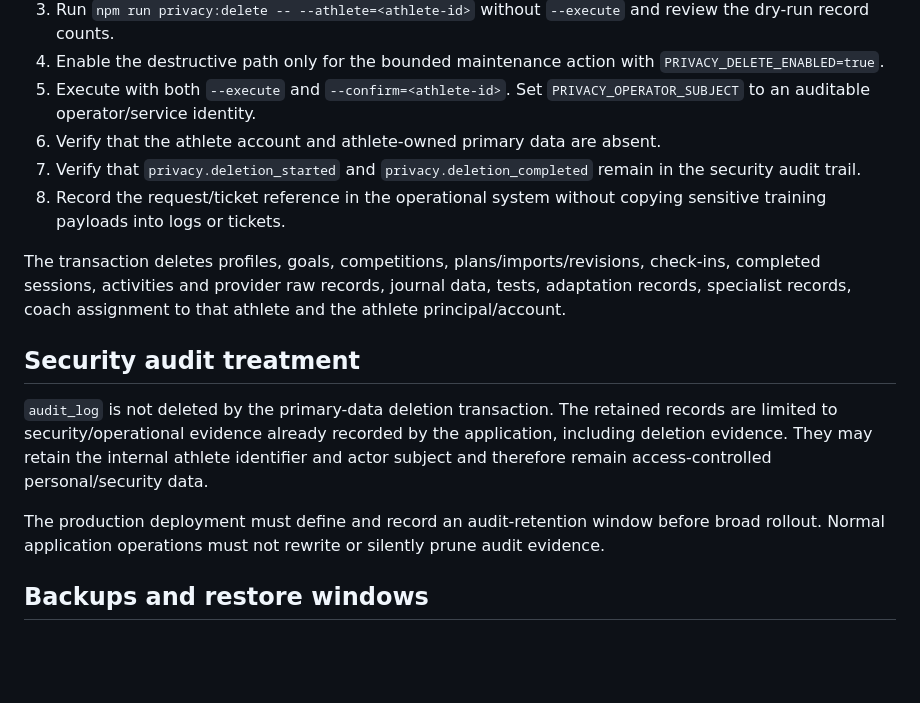
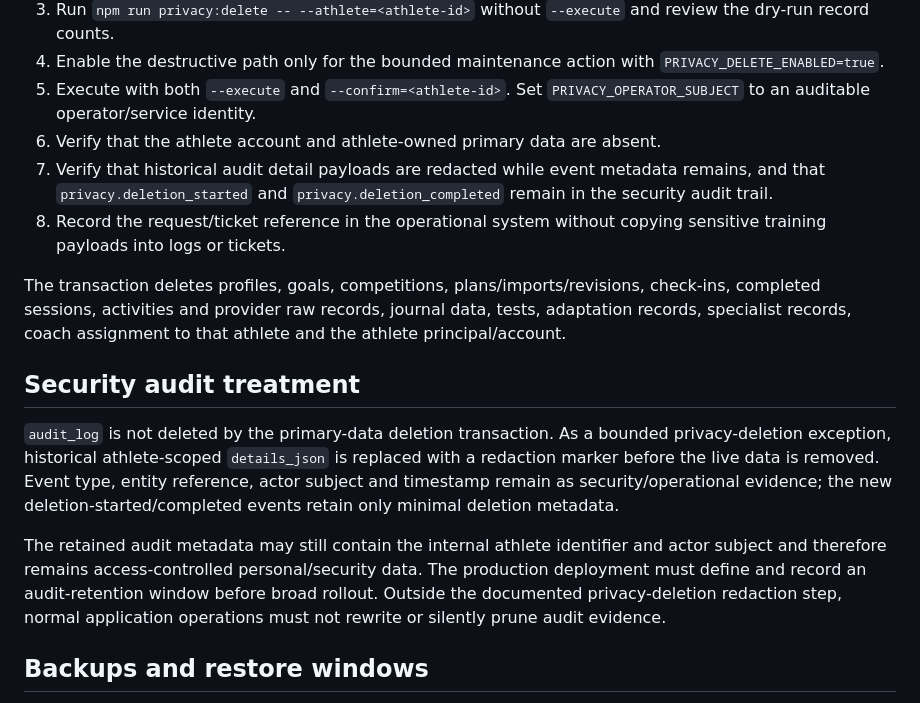
Before and after one commit to GithubLarsKomo/sport-athlete-management-app, a Markdown page: docs/privacy/data-governance-v1.md, the part around the change. GitHub-like rendering; blank space fills up the shorter version.

Commit message:
Document audit-detail redaction during privacy deletion

```diff
--- a/docs/privacy/data-governance-v1.md
+++ b/docs/privacy/data-governance-v1.md
@@ -36,16 +36,16 @@ Deletion is an operator-controlled v1 procedure rather than a self-service destr
 4. Enable the destructive path only for the bounded maintenance action with `PRIVACY_DELETE_ENABLED=true`.
 5. Execute with both `--execute` and `--confirm=<athlete-id>`. Set `PRIVACY_OPERATOR_SUBJECT` to an auditable operator/service identity.
 6. Verify that the athlete account and athlete-owned primary data are absent.
-7. Verify that `privacy.deletion_started` and `privacy.deletion_completed` remain in the security audit trail.
+7. Verify that historical audit detail payloads are redacted while event metadata remains, and that `privacy.deletion_started` and `privacy.deletion_completed` remain in the security audit trail.
 8. Record the request/ticket reference in the operational system without copying sensitive training payloads into logs or tickets.
 
 The transaction deletes profiles, goals, competitions, plans/imports/revisions, check-ins, completed sessions, activities and provider raw records, journal data, tests, adaptation records, specialist records, coach assignment to that athlete and the athlete principal/account.
 
 ## Security audit treatment
 
-`audit_log` is not deleted by the primary-data deletion transaction. The retained records are limited to security/operational evidence already recorded by the application, including deletion evidence. They may retain the internal athlete identifier and actor subject and therefore remain access-controlled personal/security data.
+`audit_log` is not deleted by the primary-data deletion transaction. As a bounded privacy-deletion exception, historical athlete-scoped `details_json` is replaced with a redaction marker before the live data is removed. Event type, entity reference, actor subject and timestamp remain as security/operational evidence; the new deletion-started/completed events retain only minimal deletion metadata.
 
-The production deployment must define and record an audit-retention window before broad rollout. Normal application operations must not rewrite or silently prune audit evidence.
+The retained audit metadata may still contain the internal athlete identifier and actor subject and therefore remains access-controlled personal/security data. The production deployment must define and record an audit-retention window before broad rollout. Outside the documented privacy-deletion redaction step, normal application operations must not rewrite or silently prune audit evidence.
 
 ## Backups and restore windows
 
```
